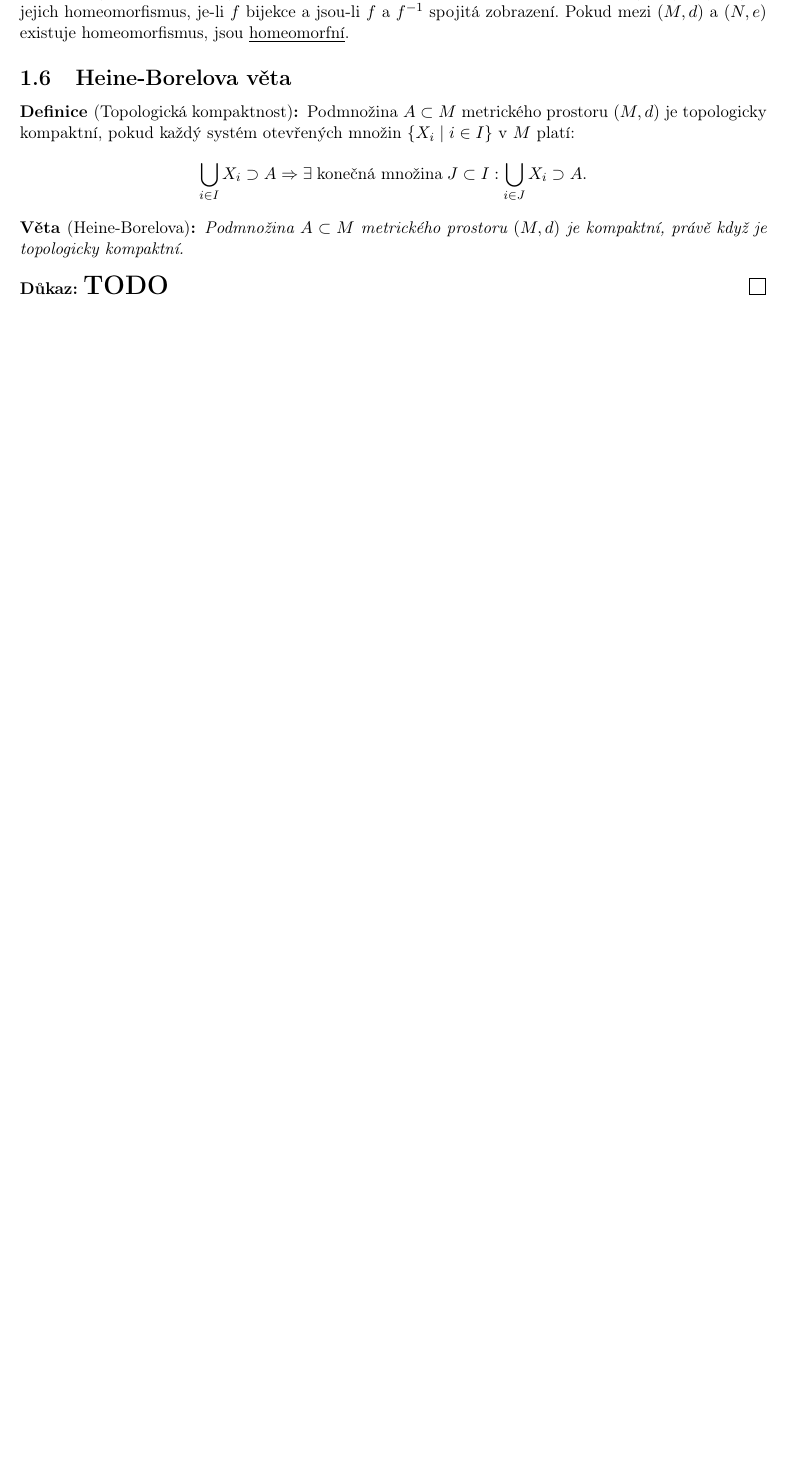
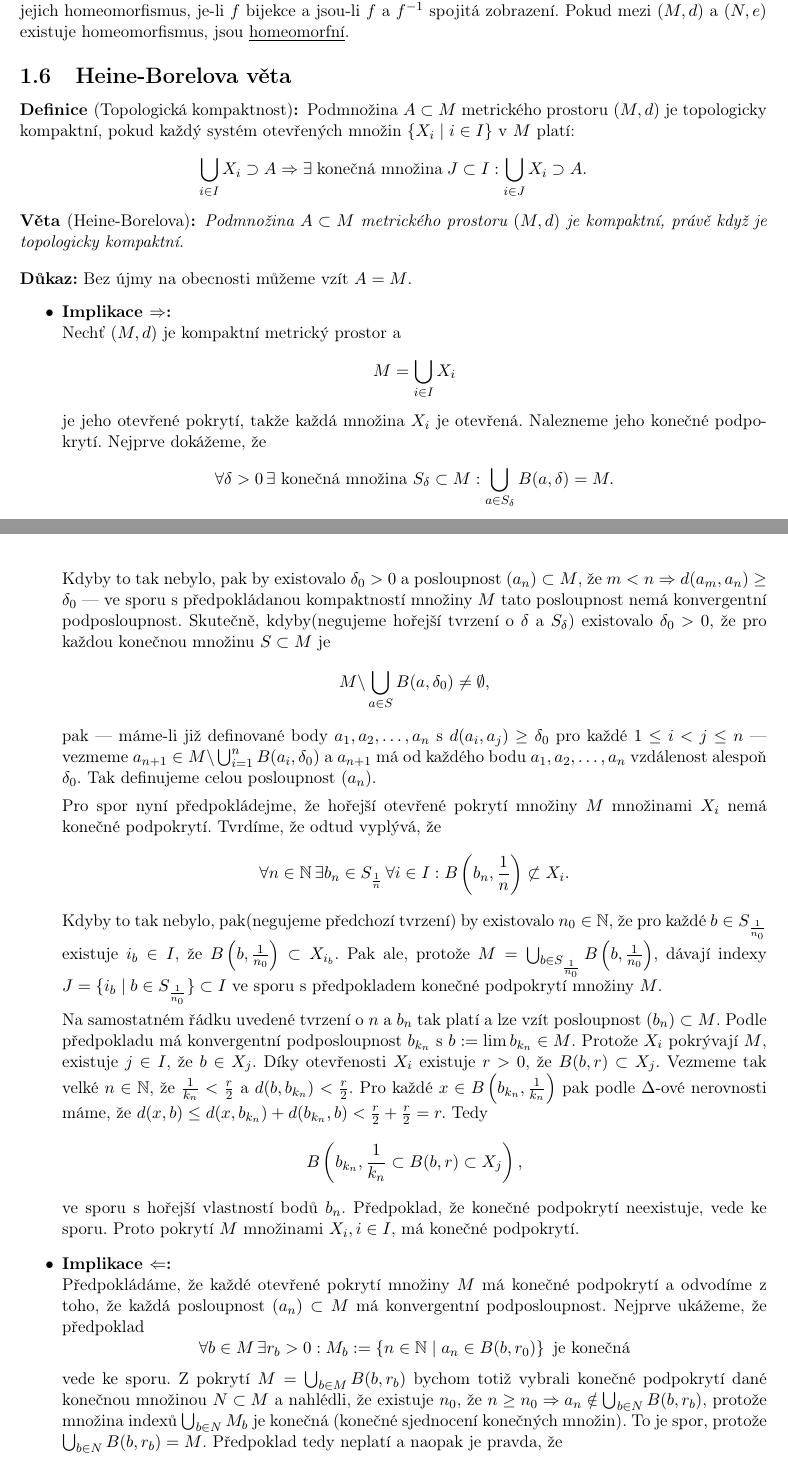
Before and after one commit to 3O11/ma3-poznamky, a LaTeX document (Poznamky/Chapters/01-MetrickeProstory.tex): part of page 7 of 9 before the commit and two parts of pages 7 and 8 of 11 after it, the two joined at a grey line, cut so that both start at the same text, the shorter picture padded with empty space. Compiled offline with pdfLaTeX.

Commit message:
Added proof for Heine-Borel theorem

```diff
--- a/Poznamky/Chapters/01-MetrickeProstory.tex
+++ b/Poznamky/Chapters/01-MetrickeProstory.tex
@@ -384,5 +384,47 @@ Topologickou definici spojitosti jsme rozšířili na podprostory.
     Podmnožina $A\subset M$ metrického prostoru $(M,d)$ je kompaktní, právě když je topologicky kompaktní.
 \end{theorem}
 \begin{proof}
-    \LARGE
-    \textbf{TODO}
+    Bez újmy na obecnosti můžeme vzít $A = M$.
+    \begin{itemize}
+        \item {
+            \textbf{Implikace $\Rightarrow$:}\\
+            Nechť $(M,d)$ je kompaktní metrický prostor a \[ M = \bigcup_{i\in I} X_i \]
+            je jeho otevřené pokrytí, takže každá množina $X_i$ je otevřená.
+            Nalezneme jeho konečné podpokrytí. Nejprve dokážeme, že
+            \[ \forall \delta > 0 \, \exists \,\, \text{konečná množina} \,\, S_{\delta} \subset M: \bigcup_{a\in S_{\delta}} B(a,\delta) = M. \]
+            Kdyby to tak nebylo, pak by existovalo $\delta_0 > 0$ a posloupnost $(a_n) \subset M$, že $m < n \Rightarrow d(a_m,a_n) \geq \delta_0$
+            --- ve sporu s předpokládanou kompaktností množiny $M$ tato posloupnost nemá konvergentní podposloupnost.
+            Skutečně, kdyby(negujeme hořejší tvrzení o $\delta$ a $S_\delta$) existovalo $\delta_0 > 0$, že pro každou konečnou
+            množinu $S\subset M$ je
+            \[ M \backslash \bigcup_{a\in S} B(a,\delta_0) \neq \emptyset, \]
+            pak --- máme-li již definované body $a_1,a_2,\dots,a_n$ s $d(a_i, a_j) \geq \delta_0$ pro každé
+            $1 \leq i < j \leq n$ --- vezmeme $a_{n+1} \in M\backslash \bigcup_{i=1}^{n} B(a_i, \delta_0)$
+            a $a_{n+1}$ má od každého bodu $a_1,a_2,\dots, a_n$ vzdálenost alespoň $\delta_0$.
+            Tak definujeme celou posloupnost $(a_n)$.
+
+            Pro spor nyní předpokládejme, že hořejší otevřené pokrytí množiny $M$ množinami $X_i$ nemá konečné podpokrytí.
+            Tvrdíme, že odtud vyplývá, že \[ \forall n \in\mathbb{N} \, \exists b_n \in S_{\frac{1}{n}} \, \forall i \in I: B\left(b_n, \frac{1}{n}\right) \not\subset X_i. \]
+            Kdyby to tak nebylo, pak(negujeme předchozí tvrzení) by existovalo $n_0 \in\mathbb{N}$, že pro každé $b\in S_{\frac{1}{n_0}}$ existuje $i_b \in I$, že
+            $B\left(b,\frac{1}{n_0} \right) \subset X_{i_b}$. Pak ale, protože $M = \bigcup_{b\in S_{\frac{1}{n_0}}} B\left( b, \frac{1}{n_0} \right)$, dávají
+            indexy $J = \{ i_b \mid b\in S_{\frac{1}{n_0}} \} \subset I$ ve sporu s předpokladem konečné podpokrytí množiny $M$.
+
+            Na samostatném řádku uvedené tvrzení o $n$ a $b_n$ tak platí a lze vzít posloupnost $(b_n)\subset M$. Podle předpokladu má konvergentní
+            podposloupnost $b_{k_n}$ s $b := \lim b_{k_n} \in M$. Protože $X_i$ pokrývají $M$, existuje $j\in I$, že $b\in X_j$.
+            Díky otevřenosti $X_i$ existuje $r > 0$, že $B(b,r)\subset X_j$. Vezmeme tak velké $n \in \mathbb{N}$, že $\frac{1}{k_n} < \frac{r}{2}$
+            a $d(b,b_{k_n}) < \frac{r}{2}$. Pro každé $x\in B\left(b_{k_n}, \frac{1}{k_n}\right)$ pak podle $\Delta$-ové nerovnosti máme, že
+            $d(x,b)\leq d(x,b_{k_n}) + d(b_{k_n}, b) < \frac{r}{2} + \frac{r}{2} = r.$
+            Tedy \[ B\left( b_{k_n}, \frac{1}{k_n} \subset B(b,r) \subset X_j \right), \]
+            ve sporu s hořejší vlastností bodů $b_n$. Předpoklad, že konečné podpokrytí neexistuje, vede ke sporu.
+            Proto pokrytí $M$ množinami $X_i, i\in I$, má konečné podpokrytí.
+        }
+        \item {
+            \textbf{Implikace $\Leftarrow$:}\\
+            Předpokládáme, že každé otevřené pokrytí množiny $M$ má konečné podpokrytí a odvodíme z toho, že
+            každá posloupnost $(a_n) \subset M$ má konvergentní podposloupnost.
+            Nejprve ukážeme, že předpoklad
+            \[ \forall b \in M \, \exists r_b > 0: M_b := \{ n\in\mathbb{N}\mid a_n \in B(b,r_0) \} \,\,\,\text{je konečná} \]
+            vede ke sporu. Z pokrytí $M = \bigcup_{b\in M} B(b,r_b)$ bychom totiž vybrali konečné podpokrytí dané
+            konečnou množinou $N \subset M$ a nahlédli, že existuje $n_0$, že $n\geq n_0 \Rightarrow a_n \notin \bigcup_{b\in N} B(b,r_b)$,
+            protože množina indexů $\bigcup_{b\in N}M_b$ je konečná (konečné sjednocení konečných množin). To je spor,
+            protože $\bigcup_{b\in N}B(b,r_b) = M$. Předpoklad tedy neplatí a naopak je pravda, že
+            \[ \exists b \in M \, r > 0: M_r := \{ n \in N \mid a_n \in B(b,r) \}\,\,\,\text{je nekonečná}. \]
```
Also changed, not shown: Poznamky/Chapters/01-MetrickeProstory.tex (7 more changed lines).
